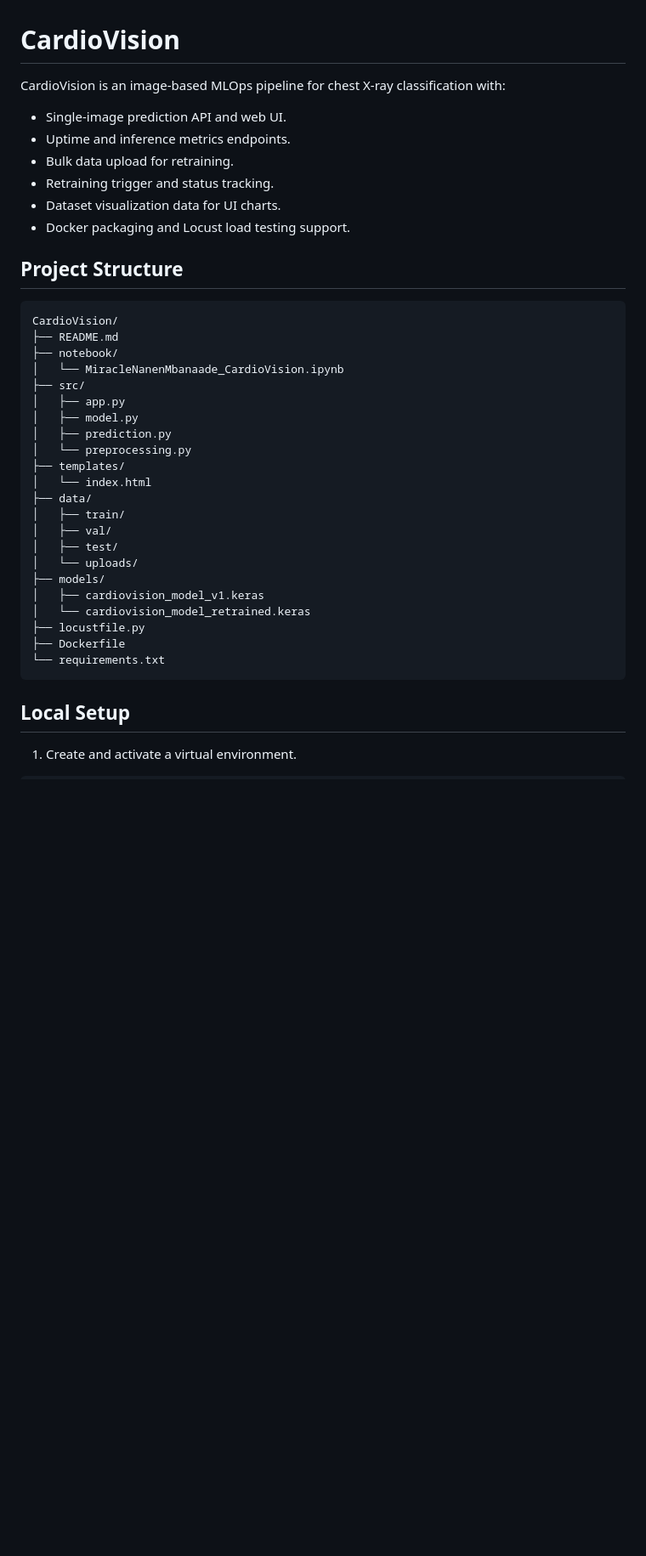
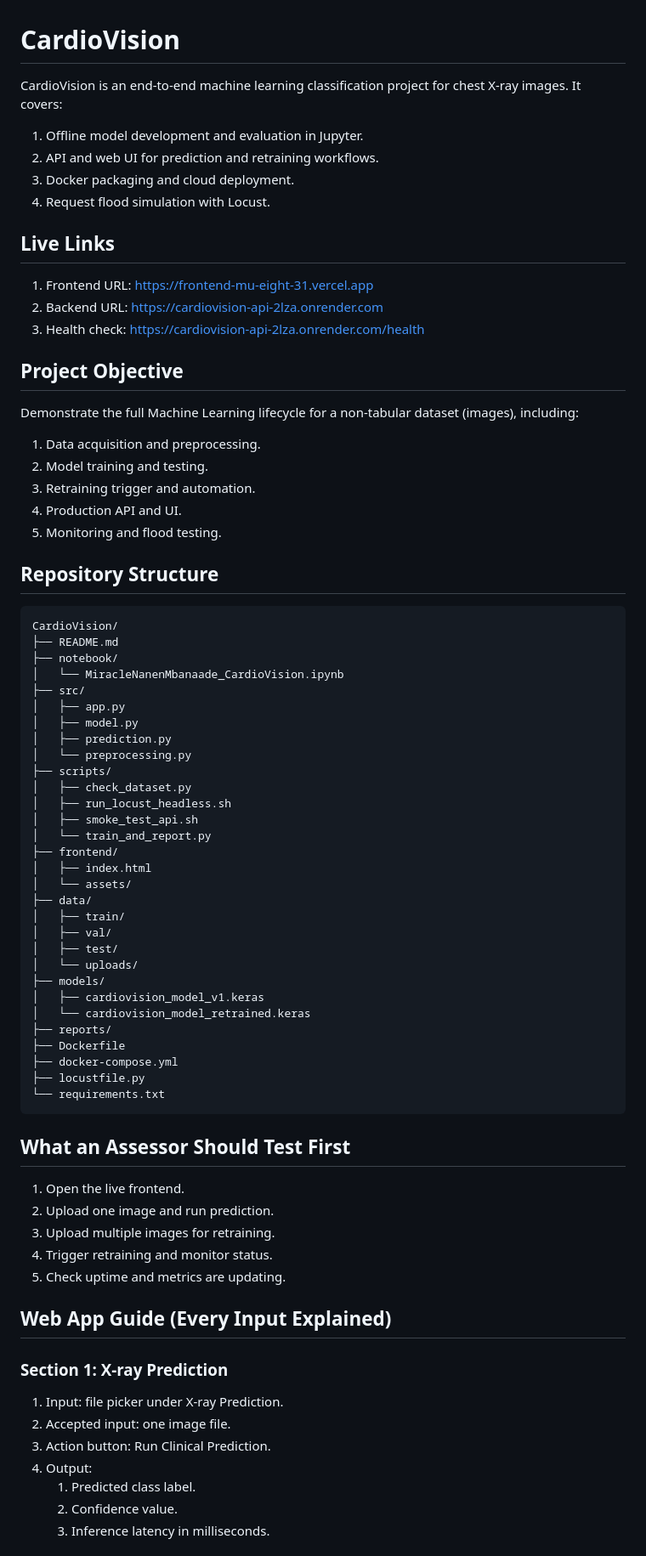
Before and after one commit to Miranics/CardioVision, a Markdown page: README.md, the part around one of its changes. Shown at 85% size. GitHub-like rendering; blank space fills up the shorter version.

````diff
--- a/README.md
+++ b/README.md
@@ -1,15 +1,29 @@
 # CardioVision
 
-CardioVision is an image-based MLOps pipeline for chest X-ray classification with:
+CardioVision is an end-to-end machine learning classification project for chest X-ray images. It covers:
 
-- Single-image prediction API and web UI.
-- Uptime and inference metrics endpoints.
-- Bulk data upload for retraining.
-- Retraining trigger and status tracking.
-- Dataset visualization data for UI charts.
-- Docker packaging and Locust load testing support.
+1. Offline model development and evaluation in Jupyter.
+2. API and web UI for prediction and retraining workflows.
+3. Docker packaging and cloud deployment.
+4. Request flood simulation with Locust.
 
-## Project Structure
+## Live Links
+
+1. Frontend URL: https://frontend-mu-eight-31.vercel.app
+2. Backend URL: https://cardiovision-api-2lza.onrender.com
+3. Health check: https://cardiovision-api-2lza.onrender.com/health
+
+## Project Objective
+
+Demonstrate the full Machine Learning lifecycle for a non-tabular dataset (images), including:
+
+1. Data acquisition and preprocessing.
+2. Model training and testing.
+3. Retraining trigger and automation.
+4. Production API and UI.
+5. Monitoring and flood testing.
+
+## Repository Structure
 
 ```text
 CardioVision/
@@ -21,8 +35,14 @@ CardioVision/
 │   ├── model.py
 │   ├── prediction.py
 │   └── preprocessing.py
-├── templates/
-│   └── index.html
+├── scripts/
+│   ├── check_dataset.py
+│   ├── run_locust_headless.sh
+│   ├── smoke_test_api.sh
+│   └── train_and_report.py
+├── frontend/
+│   ├── index.html
+│   └── assets/
 ├── data/
 │   ├── train/
 │   ├── val/
@@ -31,11 +51,30 @@ CardioVision/
 ├── models/
 │   ├── cardiovision_model_v1.keras
 │   └── cardiovision_model_retrained.keras
+├── reports/
+├── Dockerfile
+├── docker-compose.yml
 ├── locustfile.py
-├── Dockerfile
 └── requirements.txt
 ```
 
-## Local Setup
+## What an Assessor Should Test First
 
-1. Create and activate a virtual environment.
+1. Open the live frontend.
+2. Upload one image and run prediction.
+3. Upload multiple images for retraining.
+4. Trigger retraining and monitor status.
+5. Check uptime and metrics are updating.
+
+## Web App Guide (Every Input Explained)
+
+### Section 1: X-ray Prediction
+
+1. Input: file picker under X-ray Prediction.
+2. Accepted input: one image file.
+3. Action button: Run Clinical Prediction.
+4. Output:
+	1. Predicted class label.
+	2. Confidence value.
+	3. Inference latency in milliseconds.
+
````
Also changed, not shown: other parts of README.md (+97 -101 lines).
